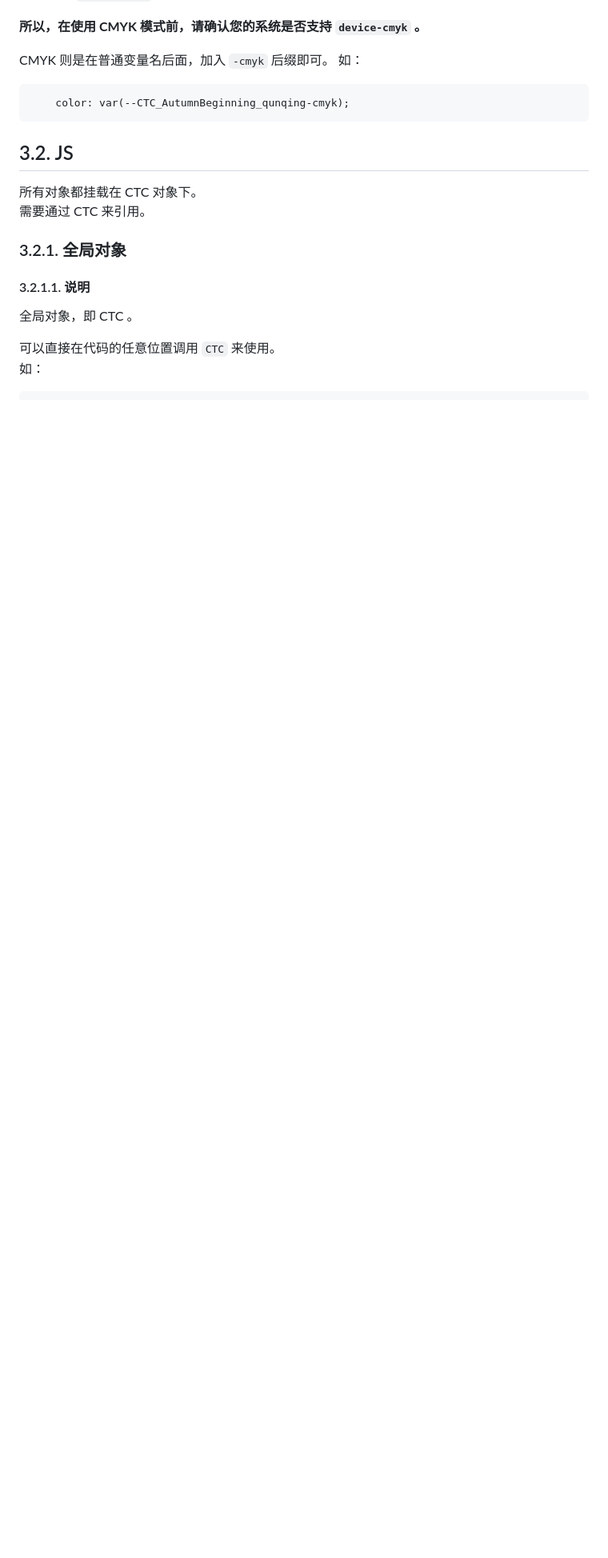
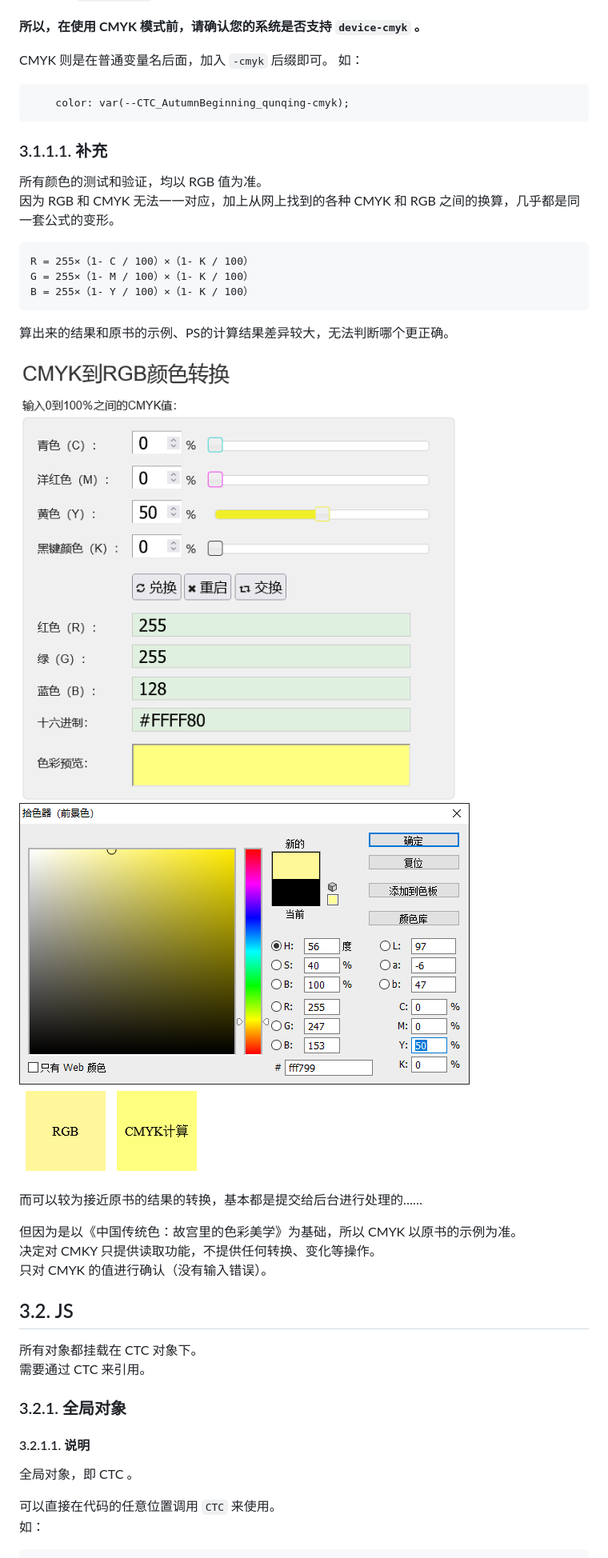
Before and after one commit to undeadway/chinese-traditional-color, a Markdown page: README.md, the part around the change printed below. Shown: that part at 80% size. Drawn GitHub-style; pictures changed too: doc/color-difference.png (added), doc/net-calc-cmyk-to-rgb.png (added), doc/ps-select.png (added); blank space fills up the shorter version.

Commit message:
添加关于 CMYK 的说明

````diff
--- a/README.md
+++ b/README.md
@@ -193,6 +193,30 @@ CMYK 则是在普通变量名后面，加入 `-cmyk` 后缀即可。
 	color: var(--CTC_AutumnBeginning_qunqing-cmyk);
 ```
 
+### 3.1.1.1. 补充
+
+所有颜色的测试和验证，均以 RGB 值为准。
+因为 RGB 和 CMYK 无法一一对应，加上从网上找到的各种 CMYK 和 RGB 之间的换算，几乎都是同一套公式的变形。
+
+```
+R = 255×（1- C / 100）×（1- K / 100）
+G = 255×（1- M / 100）×（1- K / 100）
+B = 255×（1- Y / 100）×（1- K / 100）
+```
+
+
+算出来的结果和原书的示例、PS的计算结果差异较大，无法判断哪个更正确。
+
+![](./doc/net-calc-cmyk-to-rgb.png)
+![](./doc/ps-select.png)
+![](./doc/color-difference.png)
+
+而可以较为接近原书的结果的转换，基本都是提交给后台进行处理的……
+
+但因为是以《中国传统色：故宫里的色彩美学》为基础，所以 CMYK 以原书的示例为准。
+决定对 CMKY 只提供读取功能，不提供任何转换、变化等操作。
+只对 CMYK 的值进行确认（没有输入错误）。
+
 ## 3.2. JS
 
 所有对象都挂载在 CTC 对象下。
````
Also changed, not shown: other parts of README.md (+2 -2 lines).
